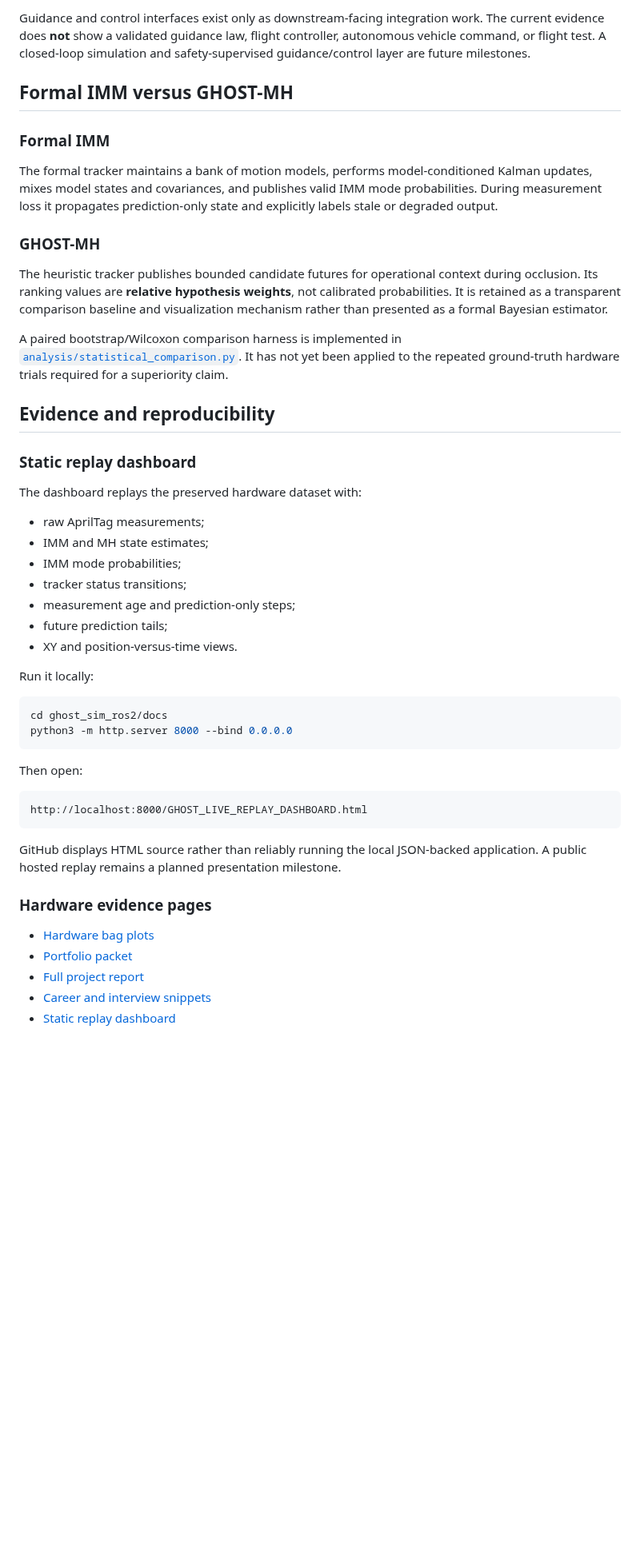
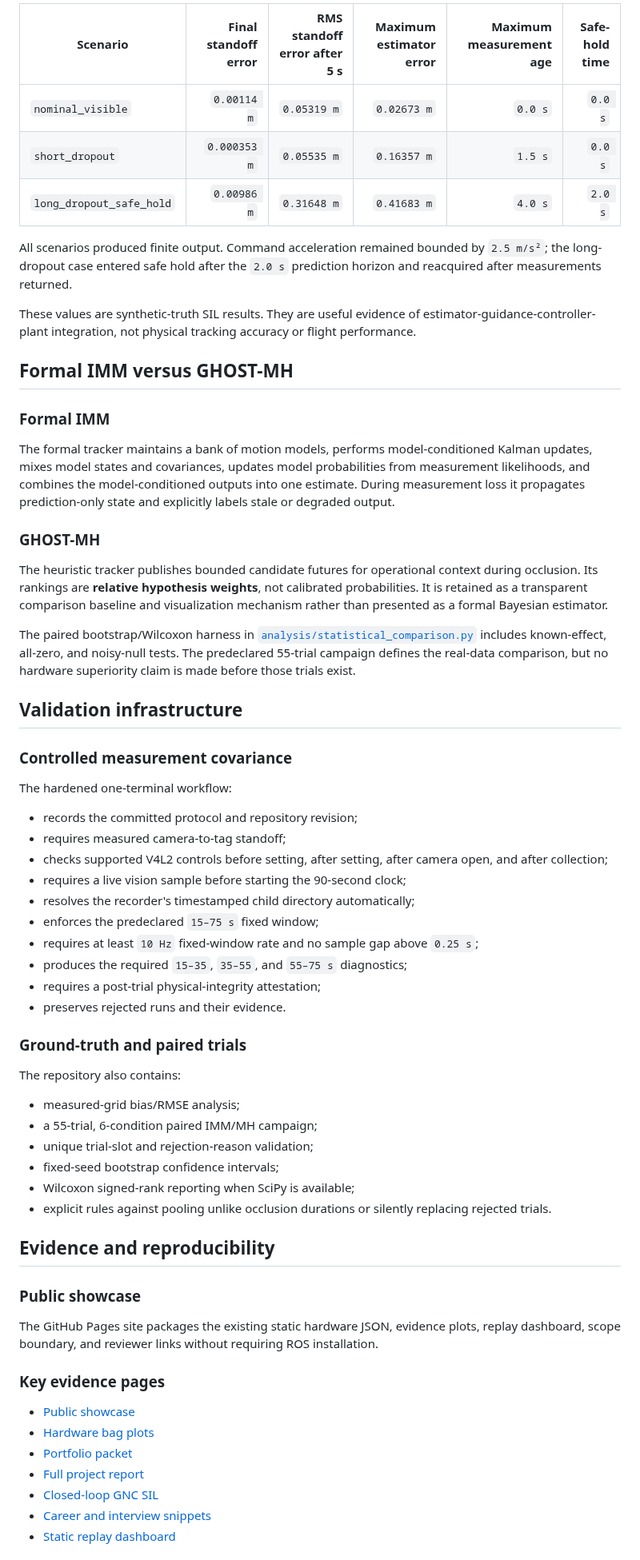
Before and after one commit to XpiredRuby/ghost-vins-eskf, a Markdown page: README.md, the part around one of its changes. Shown at 80% size. Rendered like a GitHub page; blank space fills up the shorter version.

Commit message:
Synchronize root README with merged GNC and validation work

````diff
--- a/README.md
+++ b/README.md
@@ -99,52 +113,67 @@ GHOST currently demonstrates the **navigation/estimation core** of a GNC stack:
 
-Guidance and control interfaces exist only as downstream-facing integration work. The current evidence does **not** show a validated guidance law, flight controller, autonomous vehicle command, or flight test. A closed-loop simulation and safety-supervised guidance/control layer are future milestones.
+| Scenario | Final standoff error | RMS standoff error after 5 s | Maximum estimator error | Maximum measurement age | Safe-hold time |
+|---|---:|---:|---:|---:|---:|
+| `nominal_visible` | `0.00114 m` | `0.05319 m` | `0.02673 m` | `0.0 s` | `0.0 s` |
+| `short_dropout` | `0.000353 m` | `0.05535 m` | `0.16357 m` | `1.5 s` | `0.0 s` |
+| `long_dropout_safe_hold` | `0.00986 m` | `0.31648 m` | `0.41683 m` | `4.0 s` | `2.0 s` |
+
+All scenarios produced finite output. Command acceleration remained bounded by `2.5 m/s²`; the long-dropout case entered safe hold after the `2.0 s` prediction horizon and reacquired after measurements returned.
+
+These values are synthetic-truth SIL results. They are useful evidence of estimator-guidance-controller-plant integration, not physical tracking accuracy or flight performance.
 
 ## Formal IMM versus GHOST-MH
 
 ### Formal IMM
 
-The formal tracker maintains a bank of motion models, performs model-conditioned Kalman updates, mixes model states and covariances, and publishes valid IMM mode probabilities. During measurement loss it propagates prediction-only state and explicitly labels stale or degraded output.
+The formal tracker maintains a bank of motion models, performs model-conditioned Kalman updates, mixes model states and covariances, updates model probabilities from measurement likelihoods, and combines the model-conditioned outputs into one estimate. During measurement loss it propagates prediction-only state and explicitly labels stale or degraded output.
 
 ### GHOST-MH
 
-The heuristic tracker publishes bounded candidate futures for operational context during occlusion. Its ranking values are **relative hypothesis weights**, not calibrated probabilities. It is retained as a transparent comparison baseline and visualization mechanism rather than presented as a formal Bayesian estimator.
+The heuristic tracker publishes bounded candidate futures for operational context during occlusion. Its rankings are **relative hypothesis weights**, not calibrated probabilities. It is retained as a transparent comparison baseline and visualization mechanism rather than presented as a formal Bayesian estimator.
 
-A paired bootstrap/Wilcoxon comparison harness is implemented in [`analysis/statistical_comparison.py`](ghost_sim_ros2/analysis/statistical_comparison.py). It has not yet been applied to the repeated ground-truth hardware trials required for a superiority claim.
+The paired bootstrap/Wilcoxon harness in [`analysis/statistical_comparison.py`](ghost_sim_ros2/analysis/statistical_comparison.py) includes known-effect, all-zero, and noisy-null tests. The predeclared 55-trial campaign defines the real-data comparison, but no hardware superiority claim is made before those trials exist.
+
+## Validation infrastructure
+
+### Controlled measurement covariance
+
+The hardened one-terminal workflow:
+
+- records the committed protocol and repository revision;
+- requires measured camera-to-tag standoff;
+- checks supported V4L2 controls before setting, after setting, after camera open, and after collection;
+- requires a live vision sample before starting the 90-second clock;
+- resolves the recorder's timestamped child directory automatically;
+- enforces the predeclared `15–75 s` fixed window;
+- requires at least `10 Hz` fixed-window rate and no sample gap above `0.25 s`;
+- produces the required `15–35`, `35–55`, and `55–75 s` diagnostics;
+- requires a post-trial physical-integrity attestation;
+- preserves rejected runs and their evidence.
+
+### Ground-truth and paired trials
+
+The repository also contains:
+
+- measured-grid bias/RMSE analysis;
+- a 55-trial, 6-condition paired IMM/MH campaign;
+- unique trial-slot and rejection-reason validation;
+- fixed-seed bootstrap confidence intervals;
+- Wilcoxon signed-rank reporting when SciPy is available;
+- explicit rules against pooling unlike occlusion durations or silently replacing rejected trials.
 
 ## Evidence and reproducibility
 
-### Static replay dashboard
+### Public showcase
 
-The dashboard replays the preserved hardware dataset with:
+The GitHub Pages site packages the existing static hardware JSON, evidence plots, replay dashboard, scope boundary, and reviewer links without requiring ROS installation.
 
-- raw AprilTag measurements;
-- IMM and MH state estimates;
-- IMM mode probabilities;
-- tracker status transitions;
-- measurement age and prediction-only steps;
-- future prediction tails;
-- XY and position-versus-time views.
+### Key evidence pages
 
-Run it locally:
-
-```bash
-cd ghost_sim_ros2/docs
-python3 -m http.server 8000 --bind 0.0.0.0
-```
-
-Then open:
-
-```text
-http://localhost:8000/GHOST_LIVE_REPLAY_DASHBOARD.html
-```
-
-GitHub displays HTML source rather than reliably running the local JSON-backed application. A public hosted replay remains a planned presentation milestone.
-
-### Hardware evidence pages
-
+- [Public showcase](https://xpiredruby.github.io/ghost-vins-eskf/)
 - [Hardware bag plots](ghost_sim_ros2/docs/GHOST_LIVE_BAG_PLOTS.md)
 - [Portfolio packet](ghost_sim_ros2/docs/GHOST_PORTFOLIO_PACKET.md)
 - [Full project report](ghost_sim_ros2/docs/GHOST_PROJECT_REPORT.md)
+- [Closed-loop GNC SIL](ghost_sim_ros2/docs/GHOST_CLOSED_LOOP_GNC_SIL.md)
 - [Career and interview snippets](ghost_sim_ros2/docs/GHOST_CAREER_SNIPPETS.md)
 - [Static replay dashboard](ghost_sim_ros2/docs/GHOST_LIVE_REPLAY_DASHBOARD.html)
 
````
Also changed, not shown: other parts of README.md (+91 -70 lines).
